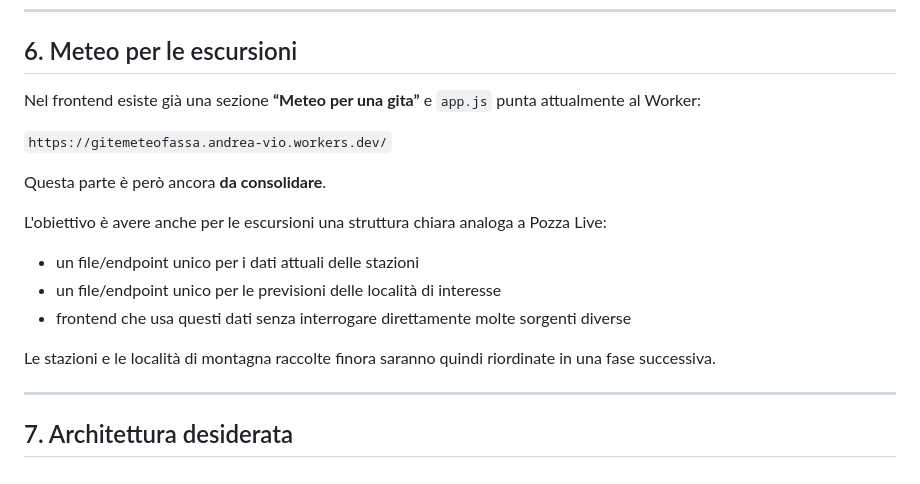
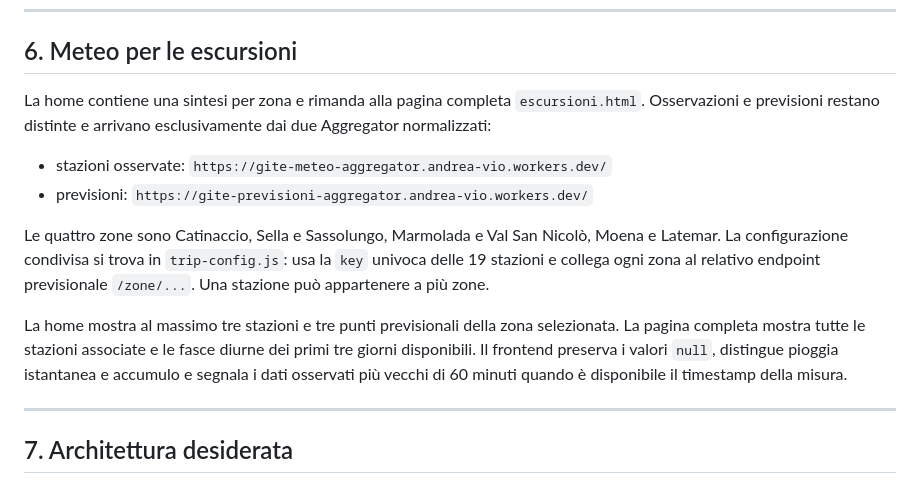
Before and after one commit to andreavio00/meteo-fassa, a Markdown page: README.md, the part around the change. GitHub-like rendering.

Commit message:
Aggiorna interfaccia escursioni

```diff
--- a/README.md
+++ b/README.md
@@ -202,19 +202,24 @@ In sintesi:
 
 ## 6. Meteo per le escursioni
 
-Nel frontend esiste già una sezione **“Meteo per una gita”** e `app.js` punta attualmente al Worker:
+La home contiene una sintesi per zona e rimanda alla pagina completa `escursioni.html`.
+Osservazioni e previsioni restano distinte e arrivano esclusivamente dai due
+Aggregator normalizzati:
 
-`https://gitemeteofassa.andrea-vio.workers.dev/`
+- stazioni osservate: `https://gite-meteo-aggregator.andrea-vio.workers.dev/`
+- previsioni: `https://gite-previsioni-aggregator.andrea-vio.workers.dev/`
 
-Questa parte è però ancora **da consolidare**.
+Le quattro zone sono Catinaccio, Sella e Sassolungo, Marmolada e Val San
+Nicolò, Moena e Latemar. La configurazione condivisa si trova in
+`trip-config.js`: usa la `key` univoca delle 19 stazioni e collega ogni zona al
+relativo endpoint previsionale `/zone/...`. Una stazione può appartenere a più
+zone.
 
-L'obiettivo è avere anche per le escursioni una struttura chiara analoga a Pozza Live:
-
-- un file/endpoint unico per i dati attuali delle stazioni
-- un file/endpoint unico per le previsioni delle località di interesse
-- frontend che usa questi dati senza interrogare direttamente molte sorgenti diverse
-
-Le stazioni e le località di montagna raccolte finora saranno quindi riordinate in una fase successiva.
+La home mostra al massimo tre stazioni e tre punti previsionali della zona
+selezionata. La pagina completa mostra tutte le stazioni associate e le fasce
+diurne dei primi tre giorni disponibili. Il frontend preserva i valori `null`,
+distingue pioggia istantanea e accumulo e segnala i dati osservati più vecchi
+di 60 minuti quando è disponibile il timestamp della misura.
 
 ---
 
```
